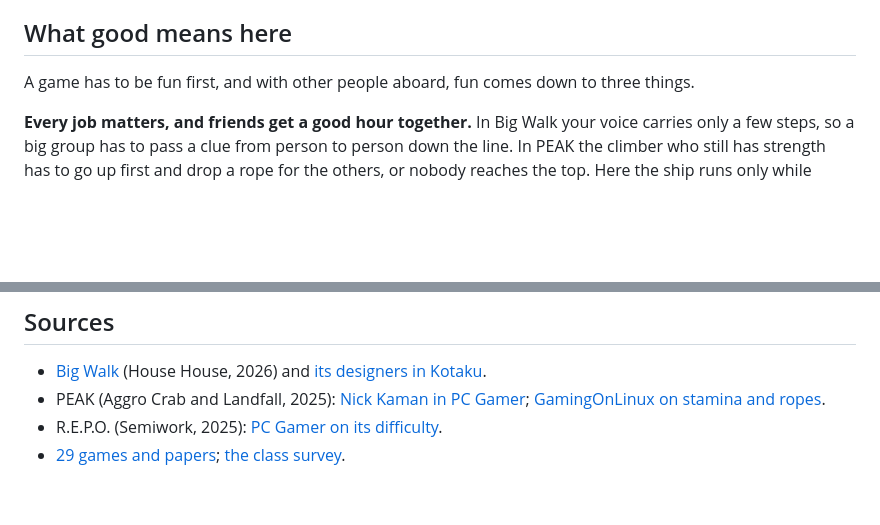
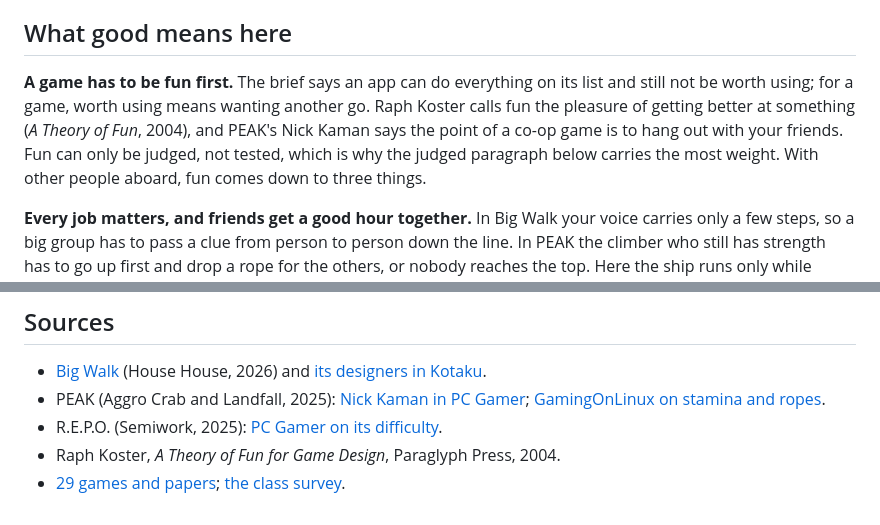
Before and after one commit to comp4020-agentic-coding-studio/comp4020-final-anson0028, a Markdown page: README.md, 2 parts joined by grey strips. Drawn GitHub-style; blank space fills up the shorter version.

Commit message:
README: why fun comes first, from the brief, Koster and PEAK's Kaman; Koster joins the sources
Co-Authored-By: Claude Fable 5.1 <noreply@anthropic.com>

```diff
--- a/README.md
+++ b/README.md
@@ -10,8 +10,13 @@ You can talk to your ship, leave a note on the jetty, and wave.
 
 ## What good means here
 
-A game has to be fun first, and with other people aboard, fun comes down
-to three things.
+**A game has to be fun first.** The brief says an app can do everything on
+its list and still not be worth using; for a game, worth using means
+wanting another go. Raph Koster calls fun the pleasure of getting better
+at something (*A Theory of Fun*, 2004), and PEAK's Nick Kaman says the
+point of a co-op game is to hang out with your friends. Fun can only be
+judged, not tested, which is why the judged paragraph below carries the
+most weight. With other people aboard, fun comes down to three things.
 
 **Every job matters, and friends get a good hour together.** In Big Walk
 your voice carries only a few steps, so a big group has to pass a clue from
@@ -89,4 +94,5 @@ minutes; thirteen faults were fixed that night
 - [Big Walk](https://bigwalk.game/presskit/) (House House, 2026) and [its designers in Kotaku](https://kotaku.com/the-creators-of-big-walk-break-down-the-goty-contenders-development-puzzles-and-stunning-ending-2000725133).
 - PEAK (Aggro Crab and Landfall, 2025): [Nick Kaman in PC Gamer](https://pcgamer.com/games/adventure/peak-boss-doesnt-mind-us-calling-it-friendslop-why-not-make-a-game-where-the-point-is-to-hang-out-with-your-friends); [GamingOnLinux on stamina and ropes](https://www.gamingonlinux.com/2025/07/co-op-climbing-game-peak-is-a-truly-great-time-with-friends/).
 - R.E.P.O. (Semiwork, 2025): [PC Gamer on its difficulty](https://www.pcgamer.com/games/horror/repo-will-feature-moon-phases-as-part-of-the-new-update-ramping-up-the-difficulty-every-5-levels).
+- Raph Koster, *A Theory of Fun for Game Design*, Paraglyph Press, 2004.
 - [29 games and papers](docs/research.md); [the class survey](docs/cohort-survey.md).
```
